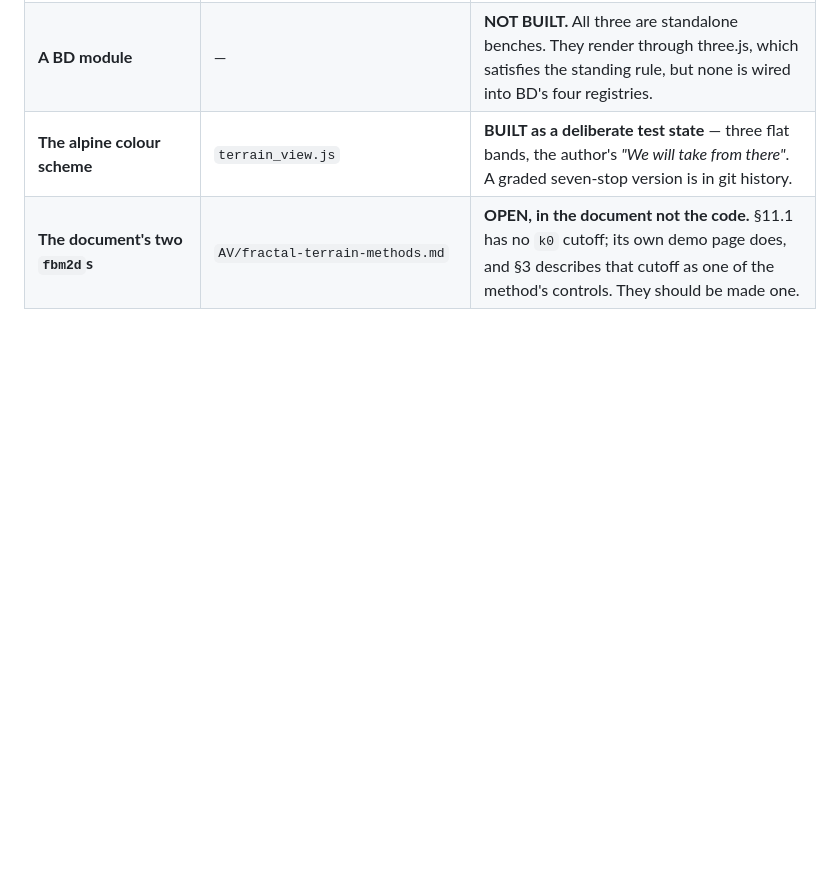
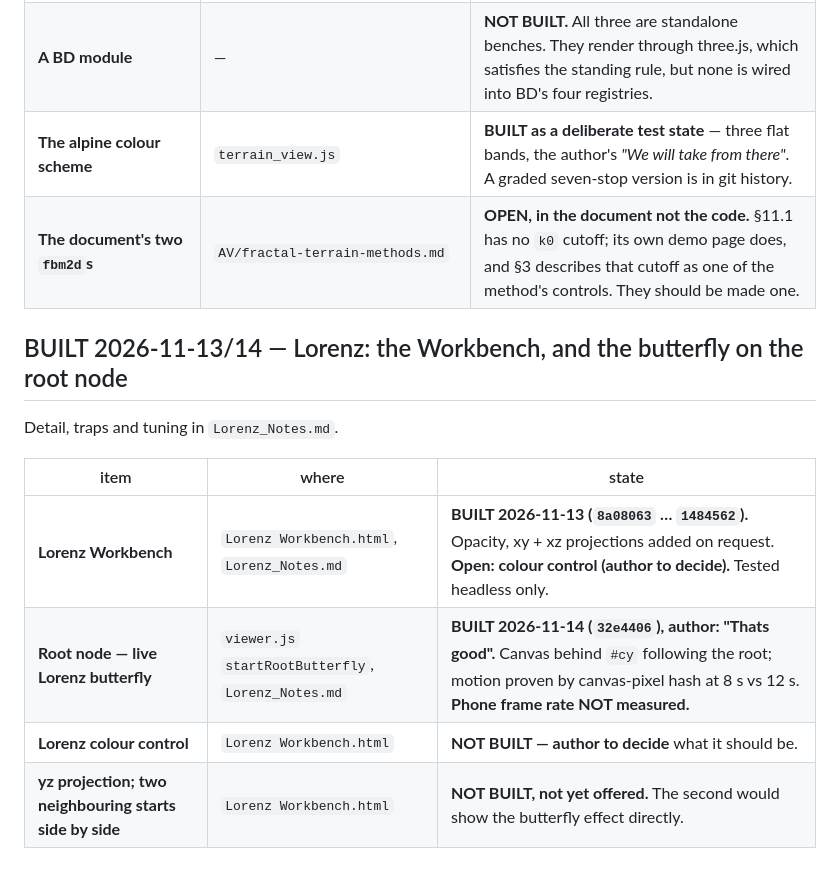
Before and after one commit to wrcstewart/butterflydreaming-graphviewer1, a Markdown page: PLANNING_REGISTER.md, the part around the change. Drawn GitHub-style; blank space fills up the shorter version.

Commit message:
Lorenz_Notes.md: the Workbench and the root node's live butterfly - design, traps, tuning, open items; DOCS_INDEX and PLANNING_REGISTER rows
Co-Authored-By: Claude Opus 5.5 <noreply@anthropic.com>

```diff
--- a/PLANNING_REGISTER.md
+++ b/PLANNING_REGISTER.md
@@ -1514,3 +1514,14 @@ chronological and superseded.
 | **A BD module** | — | **NOT BUILT.** All three are standalone benches. They render through three.js, which satisfies the standing rule, but none is wired into BD's four registries. |
 | **The alpine colour scheme** | `terrain_view.js` | **BUILT as a deliberate test state** — three flat bands, the author's *"We will take from there"*. A graded seven-stop version is in git history. |
 | **The document's two `fbm2d`s** | `AV/fractal-terrain-methods.md` | **OPEN, in the document not the code.** §11.1 has no `k0` cutoff; its own demo page does, and §3 describes that cutoff as one of the method's controls. They should be made one. |
+
+## BUILT 2026-11-13/14 — Lorenz: the Workbench, and the butterfly on the root node
+
+Detail, traps and tuning in `Lorenz_Notes.md`.
+
+| item | where | state |
+|---|---|---|
+| **Lorenz Workbench** | `Lorenz Workbench.html`, `Lorenz_Notes.md` | **BUILT 2026-11-13 (`8a08063` … `1484562`).** Opacity, xy + xz projections added on request. **Open: colour control (author to decide).** Tested headless only. |
+| **Root node — live Lorenz butterfly** | `viewer.js` `startRootButterfly`, `Lorenz_Notes.md` | **BUILT 2026-11-14 (`32e4406`), author: "Thats good".** Canvas behind `#cy` following the root; motion proven by canvas-pixel hash at 8 s vs 12 s. **Phone frame rate NOT measured.** |
+| **Lorenz colour control** | `Lorenz Workbench.html` | **NOT BUILT — author to decide** what it should be. |
+| **yz projection; two neighbouring starts side by side** | `Lorenz Workbench.html` | **NOT BUILT, not yet offered.** The second would show the butterfly effect directly. |
```
Also changed, not shown: DOCS_INDEX.md (+2 -1 lines), Lorenz_Notes.md (added, +184 -0 lines).
